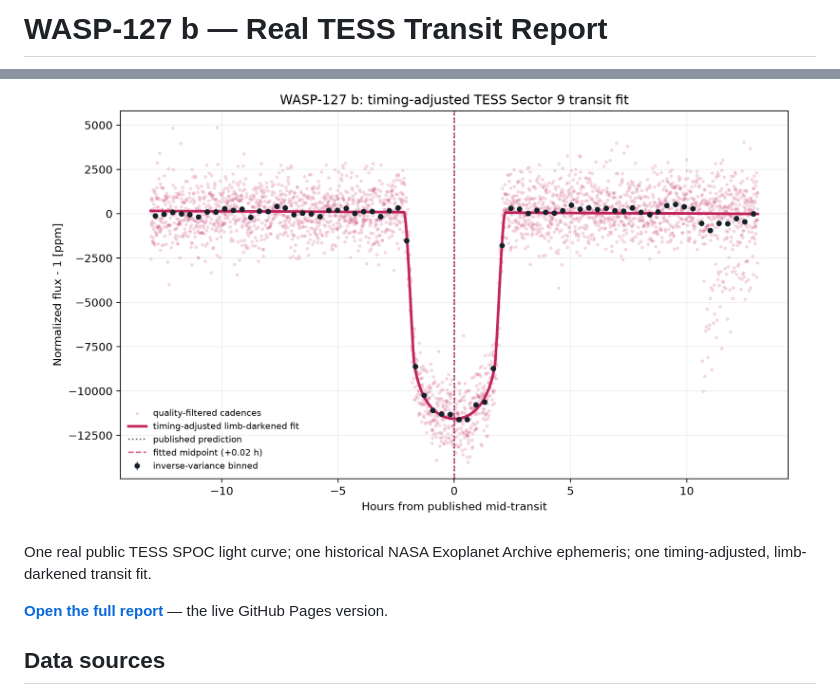
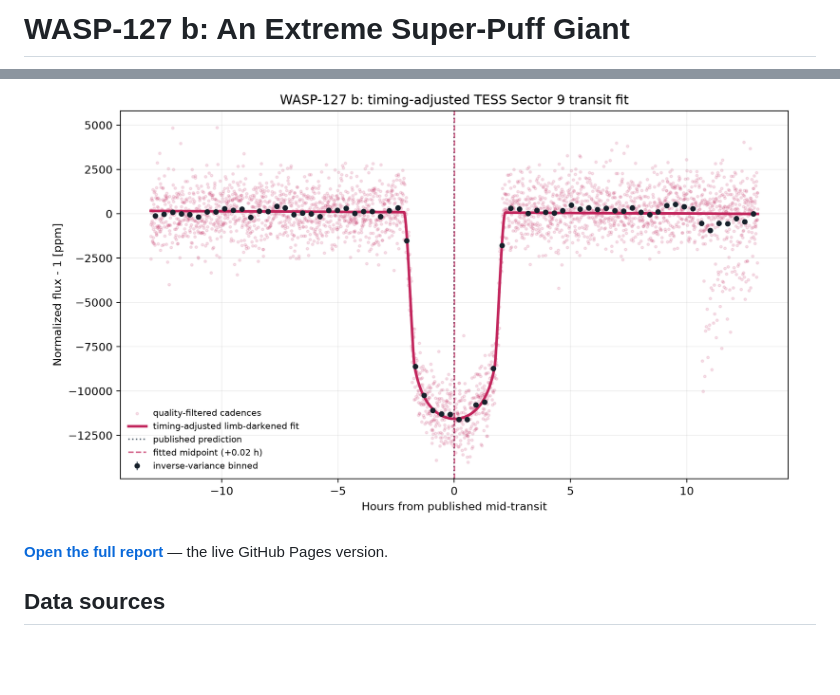
Before and after one commit to Biswajit1999/wasp-127b-exoplanet-report, a Markdown page: README.md, 2 parts joined by grey strips. Rendered like a GitHub page; blank space fills up the shorter version.

```diff
--- a/README.md
+++ b/README.md
@@ -1,2 +1,2 @@
-# WASP-127 b — Real TESS Transit Report
+# WASP-127 b: An Extreme Super-Puff Giant
 
@@ -4,7 +15,6 @@
   <img src="figures/wasp127b_tess_transit.png" alt="Phase-folded real TESS transit light curve of WASP-127 b" width="760">
 </p>
 
-One real public TESS SPOC light curve; one historical NASA Exoplanet Archive ephemeris; one timing-adjusted, limb-darkened transit fit.
 
 **[Open the full report](https://biswajit1999.github.io/wasp-127b-exoplanet-report/)** — the live GitHub Pages version.
 
```
Also changed, not shown: other parts of README.md (+11 -0 lines), assets/ARTWORK.md (added, +15 -0 lines), assets/social_preview.jpg (added), 2 other files.
